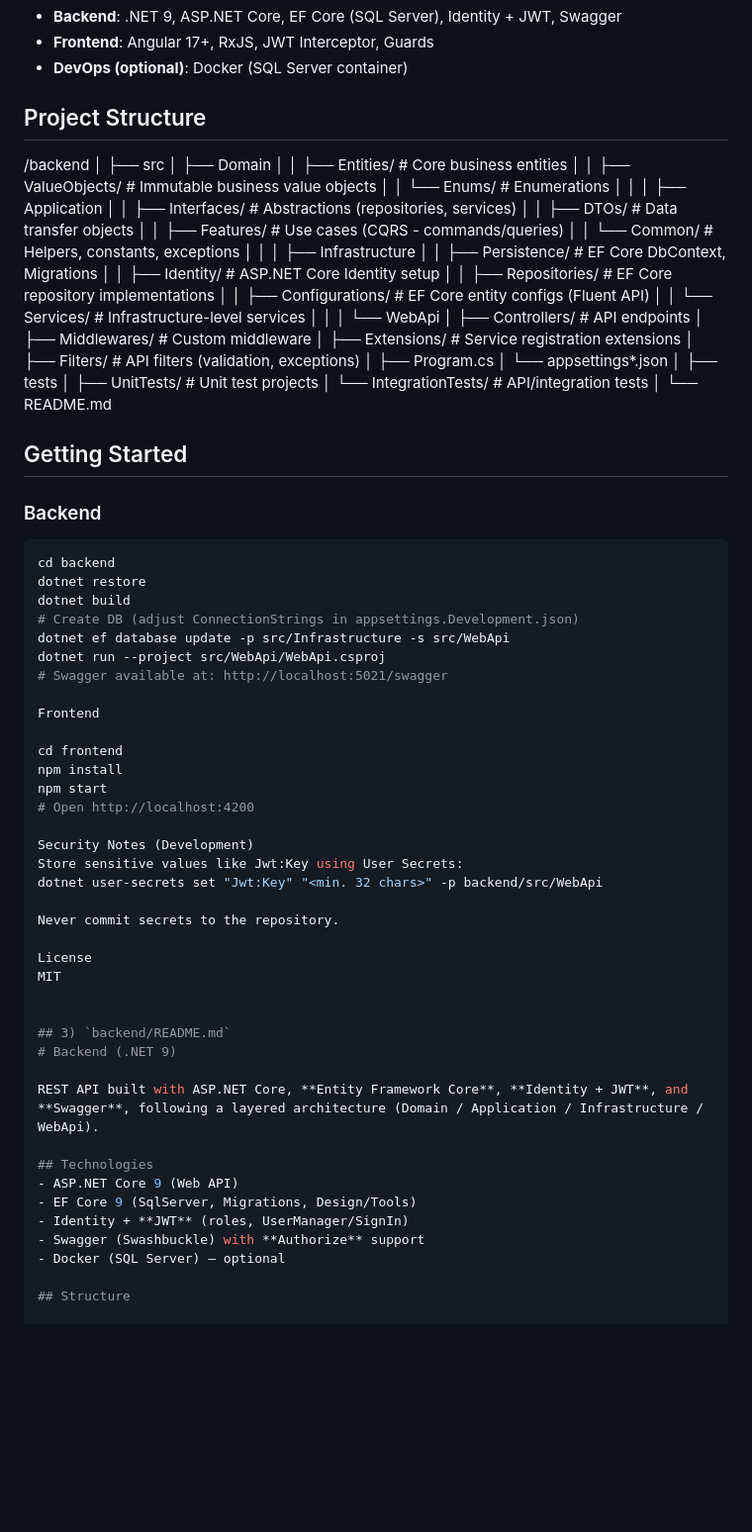
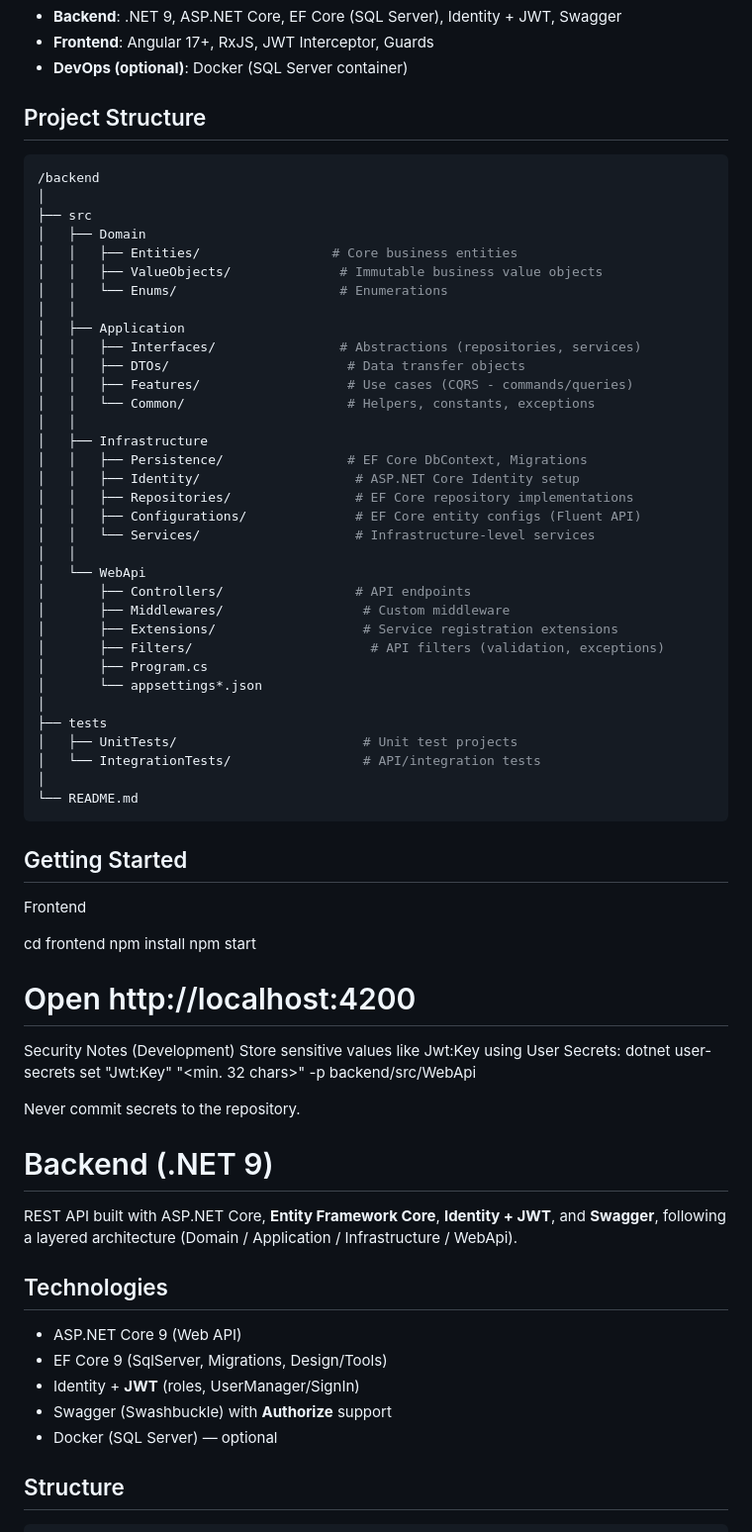
Before and after one commit to jardelva96/net-angular-starter, a Markdown page: README.md, the part around one of its changes. Shown at 99% size. GitHub-like rendering; blank space fills up the shorter version.

````diff
--- a/README.md
+++ b/README.md
@@ -12,7 +12,7 @@ It comes with **ready-to-use API**, **Entity Framework Core**, **JWT Authenticat
 - **DevOps (optional)**: Docker (SQL Server container)
 
 ## Project Structure
-
+```bash
 /backend
 │
 ├── src
@@ -47,18 +47,8 @@ It comes with **ready-to-use API**, **Entity Framework Core**, **JWT Authenticat
 │   └── IntegrationTests/                 # API/integration tests
 │
 └── README.md
-
+```
 ## Getting Started
-
-### Backend
-```bash
-cd backend
-dotnet restore
-dotnet build
-# Create DB (adjust ConnectionStrings in appsettings.Development.json)
-dotnet ef database update -p src/Infrastructure -s src/WebApi
-dotnet run --project src/WebApi/WebApi.csproj
-# Swagger available at: http://localhost:5021/swagger
 
 Frontend
 
@@ -73,11 +63,7 @@ dotnet user-secrets set "Jwt:Key" "<min. 32 chars>" -p backend/src/WebApi
 
 Never commit secrets to the repository.
 
-License
-MIT
 
-
-## 3) `backend/README.md`
 # Backend (.NET 9)
 
 REST API built with ASP.NET Core, **Entity Framework Core**, **Identity + JWT**, and **Swagger**, following a layered architecture (Domain / Application / Infrastructure / WebApi).
@@ -90,7 +76,7 @@ REST API built with ASP.NET Core, **Entity Framework Core**, **Identity + JWT**,
 - Docker (SQL Server) — optional
 
 ## Structure
-
+```bash
 /frontend
 │
 ├── src
````
Also changed, not shown: other parts of README.md (+22 -24 lines).
